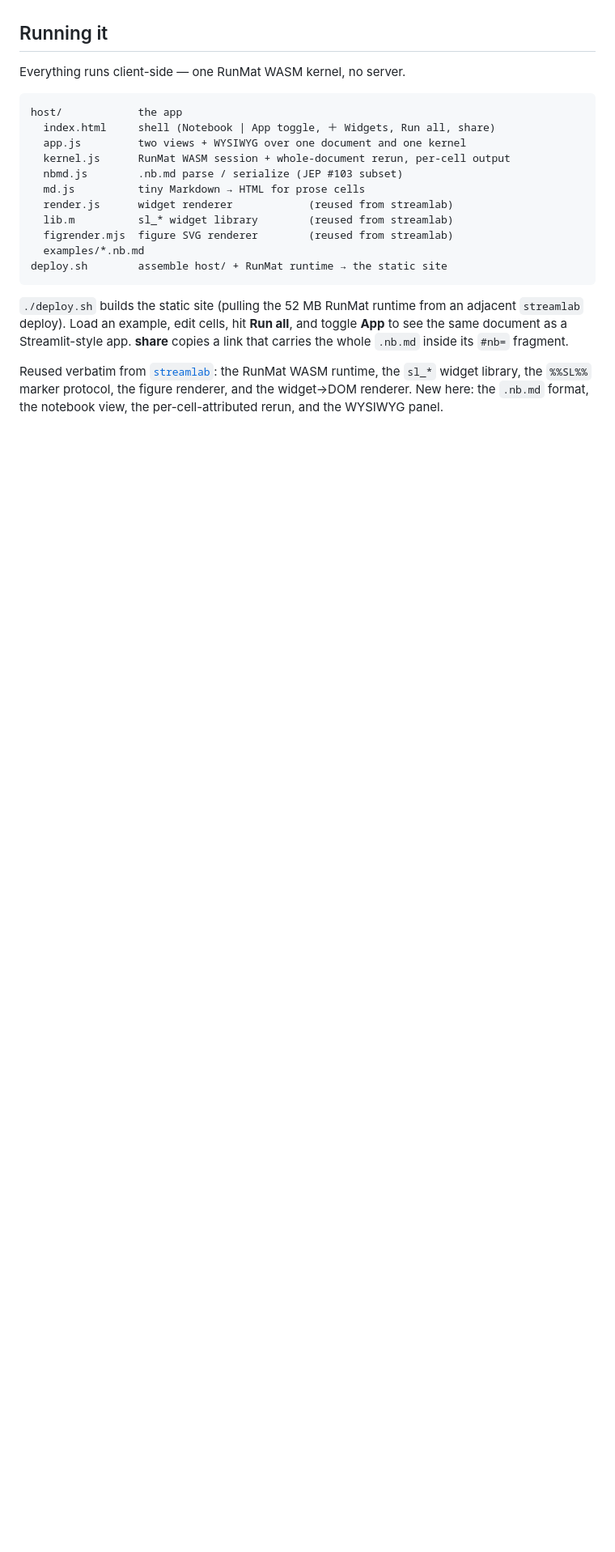
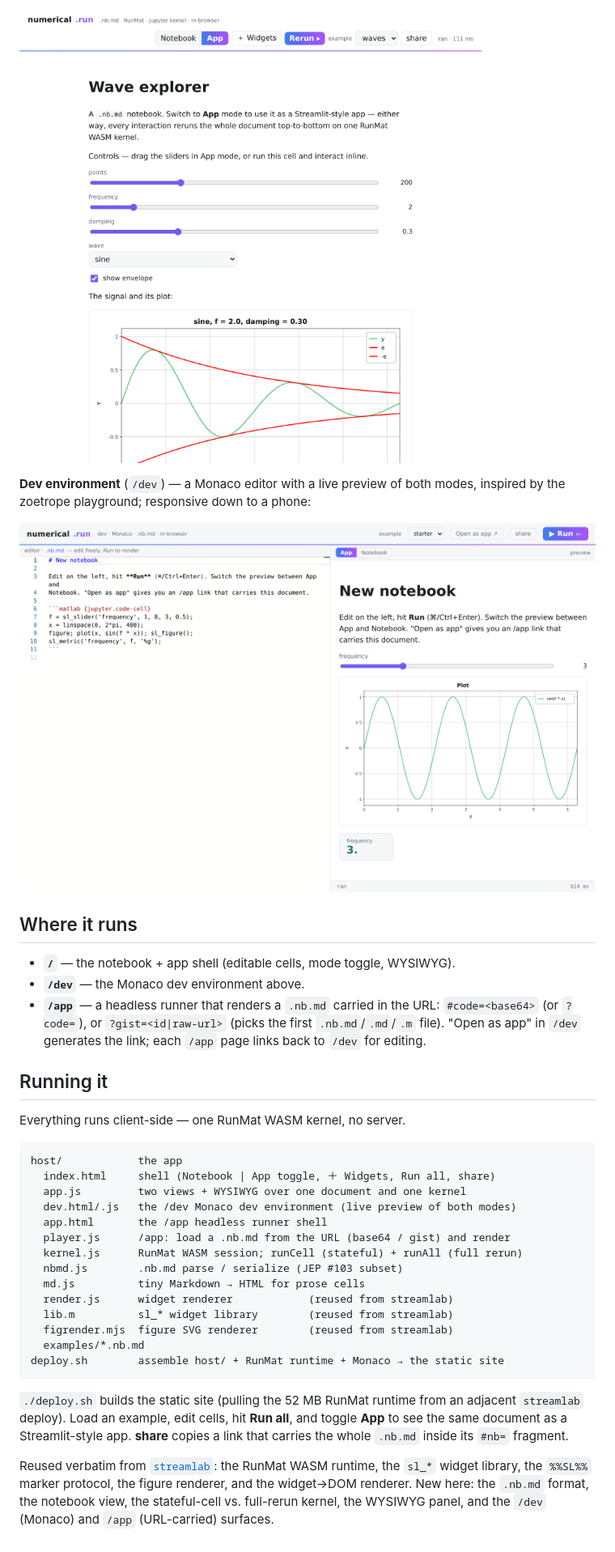
Before and after one commit to jeanclawd/numerical.run, a Markdown page: README.md, the part around the change printed below. Shown: that part at 81% size. GitHub-like rendering; pictures changed too: docs/app.png (added), docs/dev.png (added); blank space fills up the shorter version.

````diff
--- a/README.md
+++ b/README.md
@@ -28,3 +43,18 @@ Jupytext/MyST-NB/Quarto, marimo, Pluto.jl).
+![App mode — the same document rendered as an app](docs/app.png)
+
+**Dev environment** (`/dev`) — a Monaco editor with a live preview of both
+modes, inspired by the zoetrope playground; responsive down to a phone:
+
+![Dev environment — Monaco editor on the left, live preview on the right](docs/dev.png)
+
+## Where it runs
+
+- **`/`** — the notebook + app shell (editable cells, mode toggle, WYSIWYG).
+- **`/dev`** — the Monaco dev environment above.
+- **`/app`** — a headless runner that renders a `.nb.md` carried in the URL:
+  `#code=<base64>` (or `?code=`), or `?gist=<id|raw-url>` (picks the first
+  `.nb.md`/`.md`/`.m` file). "Open as app" in `/dev` generates the link; each
+  `/app` page links back to `/dev` for editing.
 
 ## Running it
 
@@ -34,14 +64,17 @@ Everything runs client-side — one RunMat WASM kernel, no server.
 host/            the app
   index.html     shell (Notebook | App toggle, ＋ Widgets, Run all, share)
   app.js         two views + WYSIWYG over one document and one kernel
-  kernel.js      RunMat WASM session + whole-document rerun, per-cell output
+  dev.html/.js   the /dev Monaco dev environment (live preview of both modes)
+  app.html       the /app headless runner shell
+  player.js      /app: load a .nb.md from the URL (base64 / gist) and render
+  kernel.js      RunMat WASM session; runCell (stateful) + runAll (full rerun)
   nbmd.js        .nb.md parse / serialize (JEP #103 subset)
   md.js          tiny Markdown → HTML for prose cells
   render.js      widget renderer            (reused from streamlab)
   lib.m          sl_* widget library        (reused from streamlab)
   figrender.mjs  figure SVG renderer        (reused from streamlab)
   examples/*.nb.md
-deploy.sh        assemble host/ + RunMat runtime → the static site
+deploy.sh        assemble host/ + RunMat runtime + Monaco → the static site
 ```
 
 `./deploy.sh` builds the static site (pulling the 52 MB RunMat runtime from an
@@ -52,4 +85,5 @@ copies a link that carries the whole `.nb.md` inside its `#nb=` fragment.
 Reused verbatim from [`streamlab`](https://github.com/jeanclawd/streamlab): the
 RunMat WASM runtime, the `sl_*` widget library, the `%%SL%%` marker protocol,
 the figure renderer, and the widget→DOM renderer. New here: the `.nb.md` format,
-the notebook view, the per-cell-attributed rerun, and the WYSIWYG panel.
+the notebook view, the stateful-cell vs. full-rerun kernel, the WYSIWYG panel,
+and the `/dev` (Monaco) and `/app` (URL-carried) surfaces.
````
Also changed, not shown: other parts of README.md (+24 -9 lines), docs/notebook.png (added).
